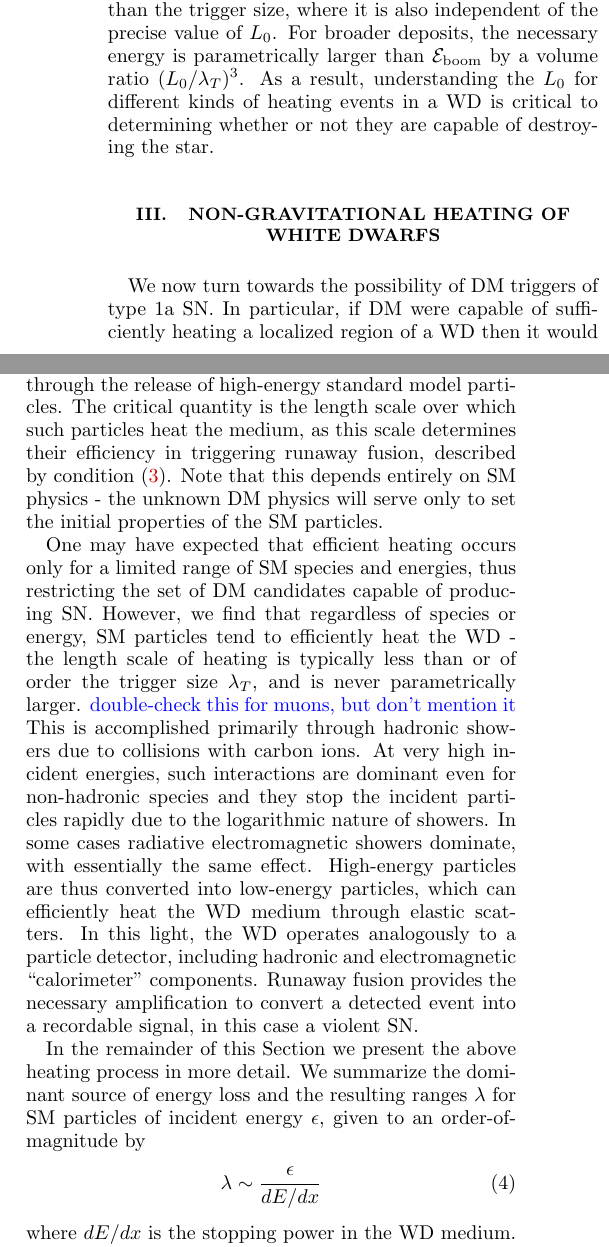
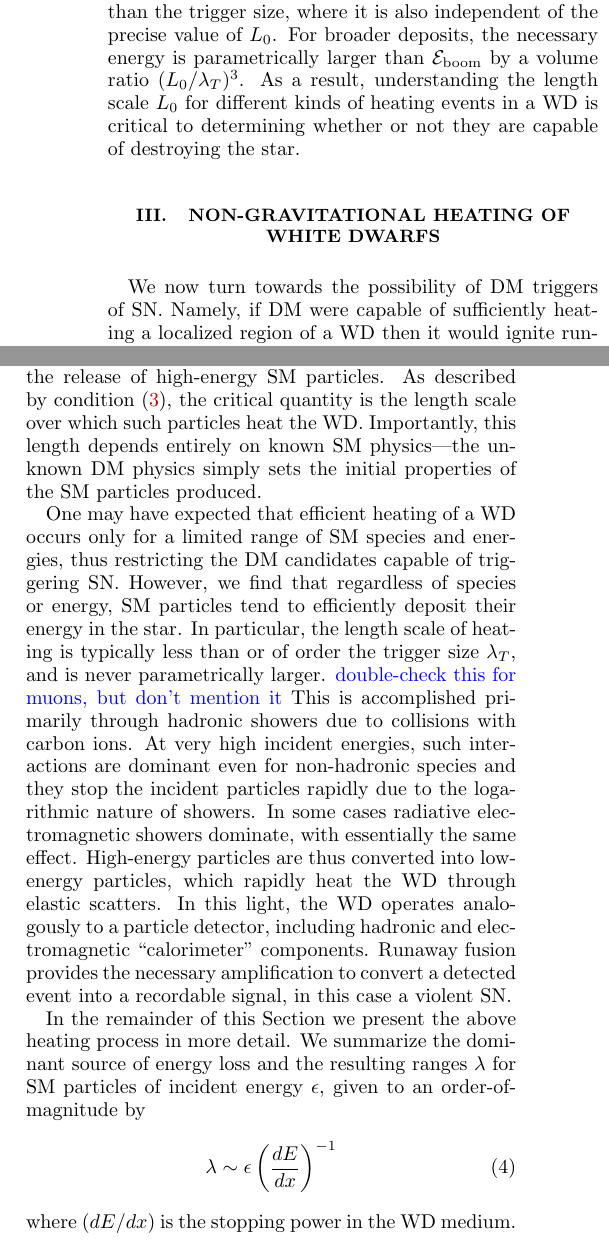
Before and after one commit to vijayoct27/Qballs, a LaTeX paper (White Dwarf Particle Detector.tex): two parts of the columns of page 4 of 16, joined at a grey line, cut so that both start at the same text. Compiled offline with pdfLaTeX; a LaTeX package or settings file that is missing is left out.

Commit message:
sec 3 intro

```diff
--- a/White Dwarf Particle Detector.tex
+++ b/White Dwarf Particle Detector.tex
@@ -181,7 +181,7 @@ Thus for a heating event characterized by its $L_0$ and $\Ez$, there is a \emph{
 \end{align}
 Any $\Ez$ satisfying this condition is minimized for $L_0$ less than the trigger size, where it is also independent of the precise value of $L_0$.
 For broader deposits, the necessary energy is parametrically larger than $\Eboom$ by a volume ratio $(L_0/\lambda_T)^3$.
-As a result, understanding the $L_0$ for different kinds of heating events in a WD is critical to determining whether or not they are capable of destroying the star.
+As a result, understanding the length scale $L_0$ for different kinds of heating events in a WD is critical to determining whether or not they are capable of destroying the star.
 \begin{figure}
 \includegraphics[scale=.45]{Eboom.pdf}
 \caption{The minimum energy deposit \eqref{eq:Eboom} necessary to trigger runaway fusion, based on numerical results for $\lambda_T$ \cite{Woosley} and the WD mass-density relation \cite{cococubed}}.
@@ -191,26 +191,27 @@ As a result, understanding the $L_0$ for different kinds of heating events in a
 \section{Non-Gravitational Heating of White Dwarfs}
 \label{sec:SMHeating}
 
-We now turn towards the possibility of DM triggers of type 1a SN.
-In particular, if DM were capable of sufficiently heating a localized region of a WD then it would ignite runaway fusion.
-We examine DM candidates which couple non-gravitationally to the SM and cause heating through the release of high-energy standard model particles.
-The critical quantity is the length scale over which such particles heat the medium, as this scale determines their efficiency in triggering runaway fusion, described by condition \eqref{eq:energy_boom_condition}.
-Note that this depends entirely on SM physics - the unknown DM physics will serve only to set the initial properties of the SM particles.
+We now turn towards the possibility of DM triggers of SN.
+Namely, if DM were capable of sufficiently heating a localized region of a WD then it would ignite runaway fusion.
+We examine DM candidates which couple non-gravitationally to the SM and cause heating through the release of high-energy SM particles.
+As described by condition \eqref{eq:energy_boom_condition}, the critical quantity is the length scale over which such particles heat the WD.
+Importantly, this length depends entirely on known SM physics---the unknown DM physics simply sets the initial properties of the SM particles produced.
 
-One may have expected that efficient heating occurs only for a limited range of SM species and energies, thus restricting the set of DM candidates capable of producing SN.
-However, we find that regardless of species or energy, SM particles tend to efficiently heat the WD - the length scale of heating is typically less than or of order the trigger size $\lambda_T$, and is never parametrically larger.
+One may have expected that efficient heating of a WD occurs only for a limited range of SM species and energies, thus restricting the DM candidates capable of triggering SN.
+However, we find that regardless of species or energy, SM particles tend to efficiently deposit their energy in the star.
+In particular, the length scale of heating is typically less than or of order the trigger size $\lambda_T$, and is never parametrically larger.
 \textcolor{blue}{double-check this for muons, but don't mention it}
 This is accomplished primarily through hadronic showers due to collisions with carbon ions.
 At very high incident energies, such interactions are dominant even for non-hadronic species and they stop the incident particles rapidly due to the logarithmic nature of showers.
 In some cases radiative electromagnetic showers dominate, with essentially the same effect.
-High-energy particles are thus converted into low-energy particles, which can efficiently heat the WD medium through elastic scatters.
+High-energy particles are thus converted into low-energy particles, which rapidly heat the WD through elastic scatters.
 In this light, the WD operates analogously to a particle detector, including hadronic and electromagnetic ``calorimeter'' components.
 Runaway fusion provides the necessary amplification to convert a detected event into a recordable signal, in this case a violent SN.
 
 In the remainder of this Section we present the above heating process in more detail.
 We summarize the dominant source of energy loss and the resulting ranges $\lambda$ for SM particles of incident energy $\epsilon$, given to an order-of-magnitude by
 \begin{align}
-    \lambda \sim \frac{\epsilon}{dE/dx}
+    \lambda \sim \epsilon \l\frac{dE}{dx}\r^{-1}
 \end{align}
-where $dE/dx$ is the stopping power in the WD medium.
+where $(dE/dx)$ is the stopping power in the WD medium.
 A detailed treatment of the stopping powers is reserved for Appendix \ref{sec:Appendix}.
```
Also changed, not shown: White Dwarf Particle Detector.pdf, White Dwarf Particle Detector.tex (2 more changed lines), 1 other file.
